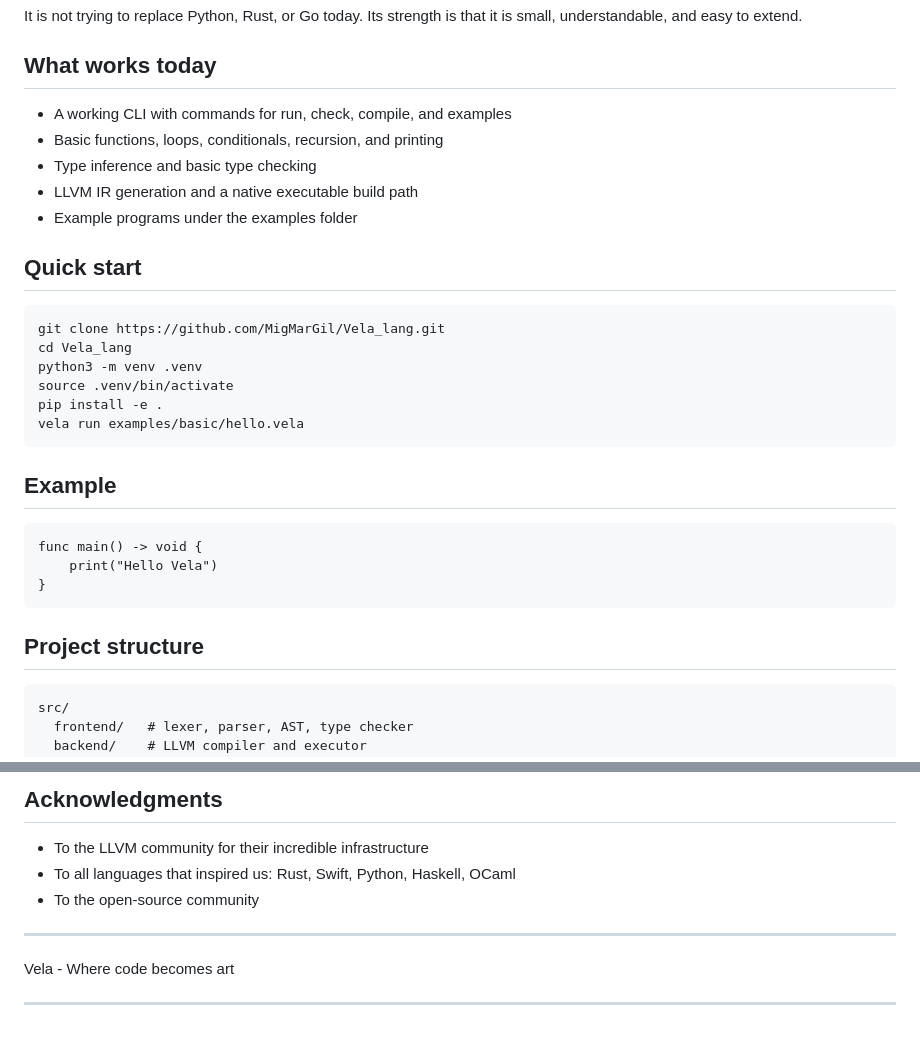
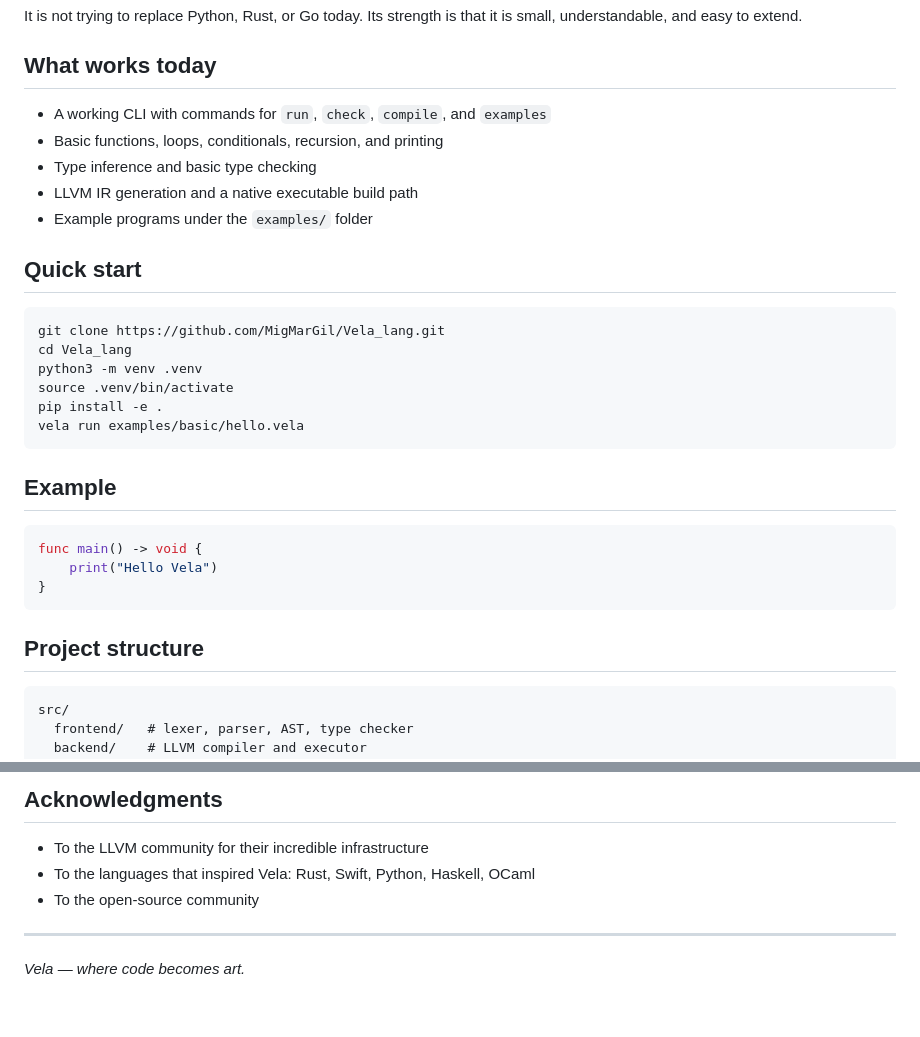
Before and after one commit to MigMarGil/Vela_lang, a Markdown page: README.md, 2 parts joined by grey strips. GitHub-like rendering.

````diff
--- a/README.md
+++ b/README.md
@@ -16,11 +16,11 @@ It is not trying to replace Python, Rust, or Go today. Its strength is that it i
 
 ## What works today
 
-- A working CLI with commands for run, check, compile, and examples
+- A working CLI with commands for `run`, `check`, `compile`, and `examples`
 - Basic functions, loops, conditionals, recursion, and printing
 - Type inference and basic type checking
 - LLVM IR generation and a native executable build path
-- Example programs under the examples folder
+- Example programs under the `examples/` folder
 
 ## Quick start
 
@@ -35,7 +35,7 @@ vela run examples/basic/hello.vela
 
 ## Example
 
-```vela
+```rust
 func main() -> void {
     print("Hello Vela")
 }
@@ -43,7 +43,7 @@ func main() -> void {
 
 ## Project structure
 
-```text
+```
 src/
   frontend/   # lexer, parser, AST, type checker
   backend/    # LLVM compiler and executor
@@ -131,11 +119,9 @@ MiguelM_dev
 ## Acknowledgments
 
 - To the LLVM community for their incredible infrastructure
-- To all languages that inspired us: Rust, Swift, Python, Haskell, OCaml
+- To the languages that inspired Vela: Rust, Swift, Python, Haskell, OCaml
 - To the open-source community
 
 ---
 
-Vela - Where code becomes art
-
-________________________________________________
+*Vela — where code becomes art.*
````
Also changed, not shown: other parts of README.md (+28 -40 lines).
